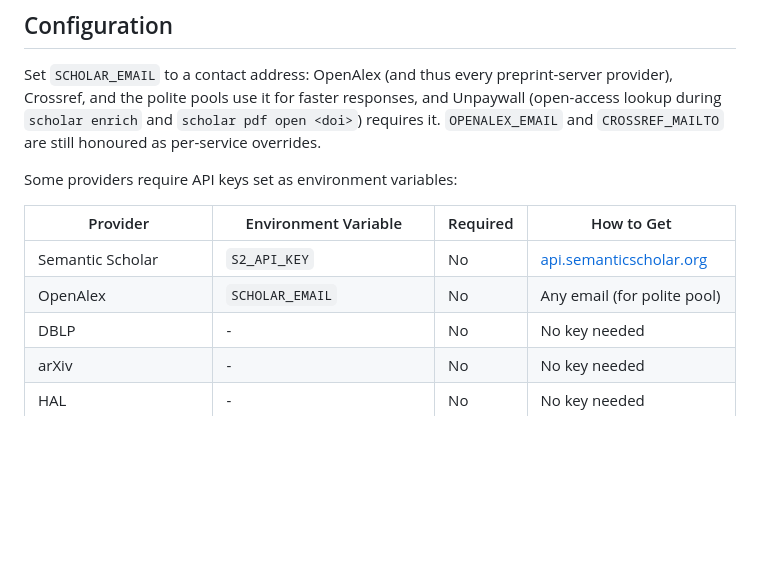
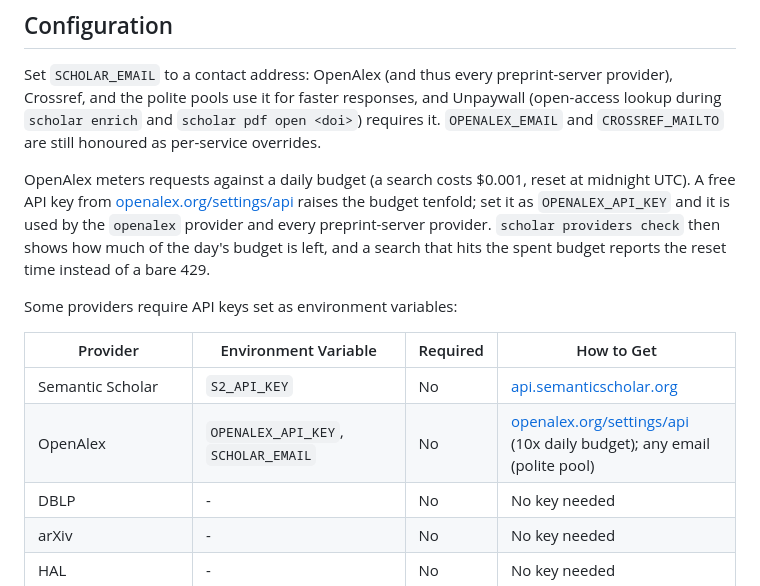
Before and after one commit to dbosk/scholar, a Markdown page: README.md, the part around the change. Rendered like a GitHub page; blank space fills up the shorter version.

Commit message:
Document OPENALEX_API_KEY and the OpenAlex budget reporting
Co-Authored-By: Claude Fable 5.1 <noreply@anthropic.com>
Claude-Session: https://claude.ai/code/session_01JWYD8dutYh21kYhhzh42f5

```diff
--- a/README.md
+++ b/README.md
@@ -209,12 +209,21 @@ faster responses, and Unpaywall (open-access lookup during
 `scholar enrich` and `scholar pdf open <doi>`) requires it. `OPENALEX_EMAIL`
 and `CROSSREF_MAILTO` are still honoured as per-service overrides.
 
+OpenAlex meters requests against a daily budget (a search costs $0.001,
+reset at midnight UTC). A free API key from
+[openalex.org/settings/api](https://openalex.org/settings/api) raises the
+budget tenfold; set it as `OPENALEX_API_KEY` and it is used by the
+`openalex` provider and every preprint-server provider. `scholar
+providers check` then shows how much of the day's budget is left, and a
+search that hits the spent budget reports the reset time instead of a
+bare 429.
+
 Some providers require API keys set as environment variables:
 
 | Provider | Environment Variable | Required | How to Get |
 |----------|---------------------|----------|------------|
 | Semantic Scholar | `S2_API_KEY` | No | [api.semanticscholar.org](https://api.semanticscholar.org) |
-| OpenAlex | `SCHOLAR_EMAIL` | No | Any email (for polite pool) |
+| OpenAlex | `OPENALEX_API_KEY`, `SCHOLAR_EMAIL` | No | [openalex.org/settings/api](https://openalex.org/settings/api) (10x daily budget); any email (polite pool) |
 | DBLP | - | No | No key needed |
 | arXiv | - | No | No key needed |
 | HAL | - | No | No key needed |
```
Also changed, not shown: AGENTS.md (+15 -1 lines).
